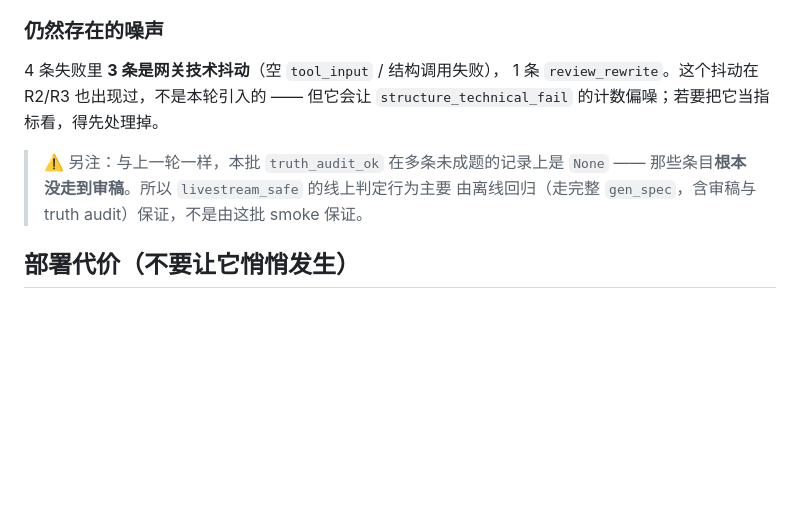
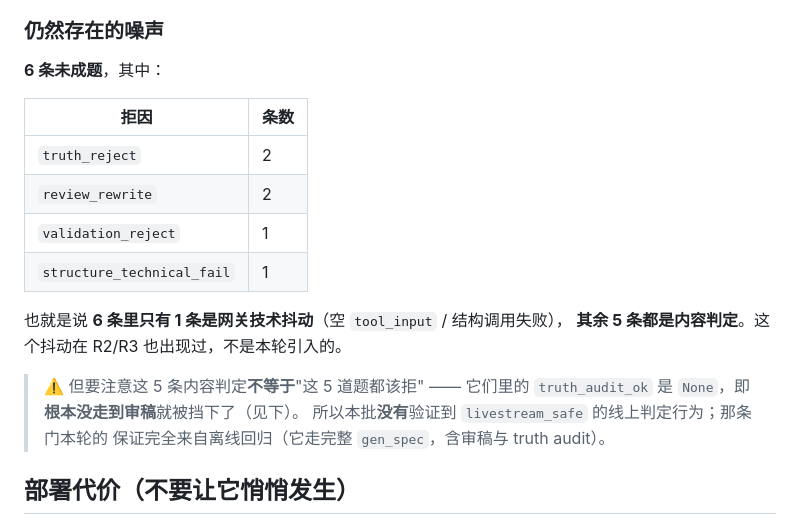
Before and after one commit to whopxxx/hgt-game-live, a Markdown page: data/r4_smoke/PR_BODY.md, the part around the change. Rendered like a GitHub page; blank space fills up the shorter version.

Commit message:
R4-R4: 修正 PR body 里 smoke 噪声的计数（4->6 未成题 / 3->1 技术抖动）
复审指出正文写的"4 条失败"不对。核对 raw.jsonl 后确认:

    成题 4 / 未成题 6      (正文原写 "4 条失败")
    技术抖动 1 / 内容判定 5 (正文原写 "3 条是网关技术抖动")

两个数都错了。原因是我读的是 `--run` 过程中打出的日志尾部 —— 而 run
循环是每跑一题就整体重写 raw.jsonl, 所以我读到的不是最终状态。应该直接
从 raw.jsonl 统计。

换成按拒因分列的表, 并补一句限定: 这 5 条内容判定**不等于**"这 5 道题
都该拒" —— 它们的 truth_audit_ok 是 None, 即根本没走到审稿就被挡下,
所以本批并没有验证到 livestream_safe 的线上判定行为。

顺带把整份 body 的每个数字都重新对了一遍(12 项全过): 四个版本号对代码、
成题数/拒因分布/汤面字数对 raw.jsonl。

```diff
--- a/data/r4_smoke/PR_BODY.md
+++ b/data/r4_smoke/PR_BODY.md
@@ -138,14 +138,22 @@ Stage B 之前就已经 78~136 字，而 Stage B 冻结 puzzle，所以不是它
 
 ### 仍然存在的噪声
 
-4 条失败里 **3 条是网关技术抖动**（空 `tool_input` / 结构调用失败），
-1 条 `review_rewrite`。这个抖动在 R2/R3 也出现过，不是本轮引入的 ——
-但它会让 `structure_technical_fail` 的计数偏噪；若要把它当指标看，得先处理掉。
+**6 条未成题**，其中：
 
-> ⚠️ 另注：与上一轮一样，本批 `truth_audit_ok` 在多条未成题的记录上是 `None`
-> —— 那些条目**根本没走到审稿**。所以 `livestream_safe` 的线上判定行为主要
-> 由离线回归（走完整 `gen_spec`，含审稿与 truth audit）保证，不是由这批
-> smoke 保证。
+| 拒因 | 条数 |
+|---|---|
+| `truth_reject` | 2 |
+| `review_rewrite` | 2 |
+| `validation_reject` | 1 |
+| `structure_technical_fail` | 1 |
+
+也就是说 **6 条里只有 1 条是网关技术抖动**（空 `tool_input` / 结构调用失败），
+**其余 5 条都是内容判定**。这个抖动在 R2/R3 也出现过，不是本轮引入的。
+
+> ⚠️ 但要注意这 5 条内容判定**不等于**"这 5 道题都该拒" —— 它们里的
+> `truth_audit_ok` 是 `None`，即**根本没走到审稿**就被挡下了（见下）。
+> 所以本批**没有**验证到 `livestream_safe` 的线上判定行为；那条门本轮的
+> 保证完全来自离线回归（它走完整 `gen_spec`，含审稿与 truth audit）。
 
 ## 部署代价（不要让它悄悄发生）
 
```
